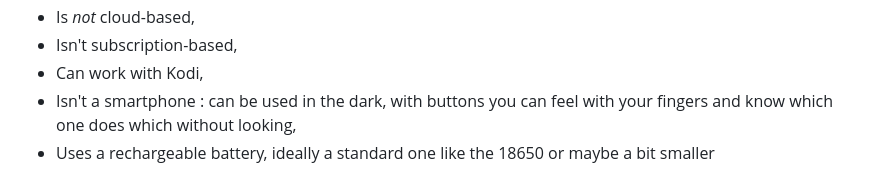
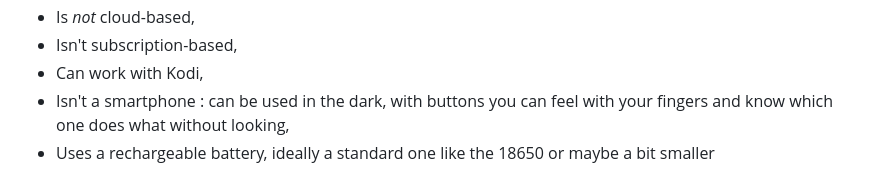
Before and after one commit to Morveus/Telemancer, a Markdown page: README.md, the part around the change. GitHub-like rendering.

```diff
--- a/README.md
+++ b/README.md
@@ -13,7 +13,7 @@ I've been looking for a good-looking, functional remote that can interact with m
 * Is *not* cloud-based,
 * Isn't subscription-based,
 * Can work with Kodi,
-* Isn't a smartphone : can be used in the dark, with buttons you can feel with your fingers and know which one does which without looking,
+* Isn't a smartphone : can be used in the dark, with buttons you can feel with your fingers and know which one does what without looking,
 * Uses a rechargeable battery, ideally a standard one like the 18650 or maybe a bit smaller
 
 The idea is to build a WiFi remote that will send HTTP/HTTPS API calls to any endpoint (to me, it will be HomeAssistant, Yamaha MusicCast, Kodi, Philips Hue...). I also very much like the nVidia Shield remote's form factor, so that's the idea I've asked a CAD designer to work on.
```
